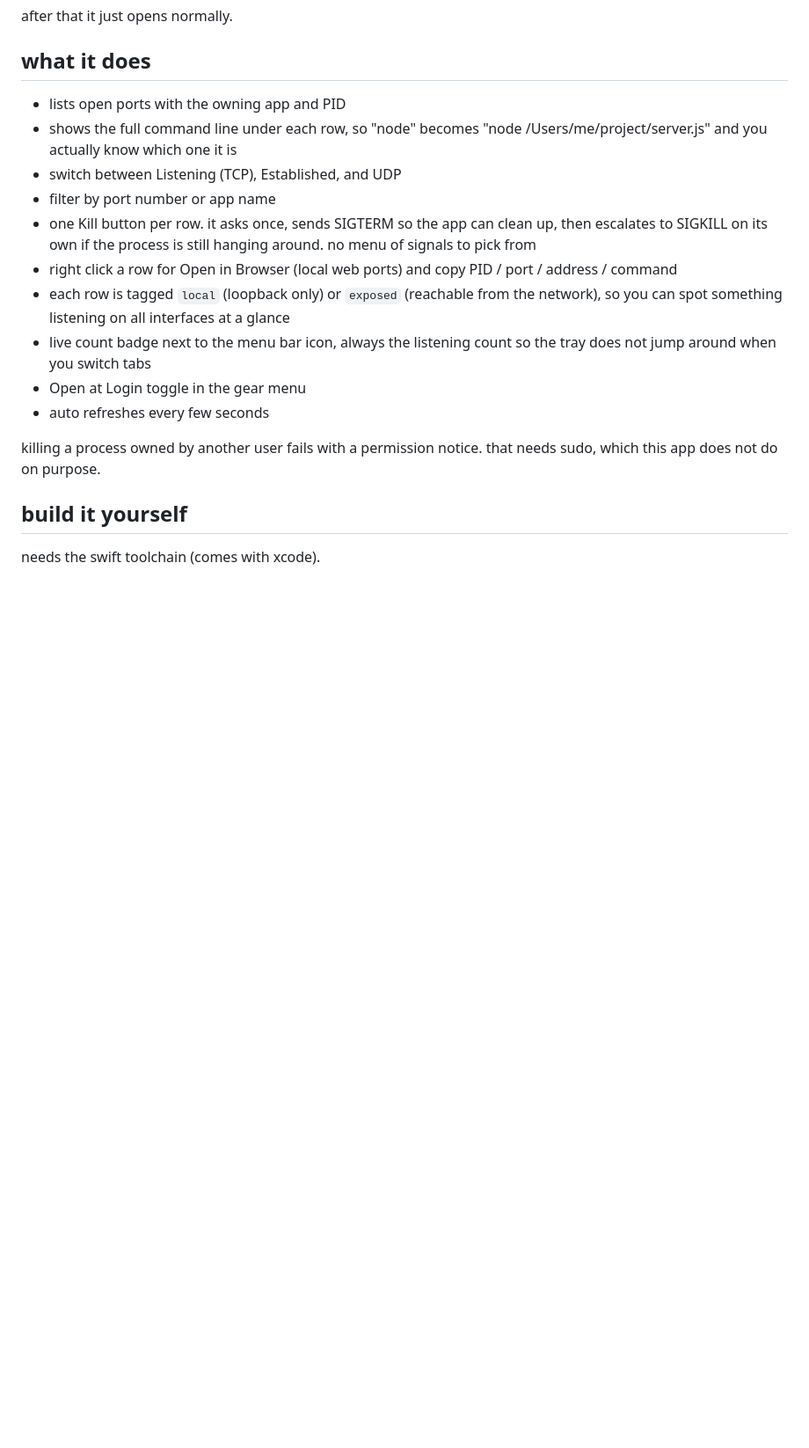
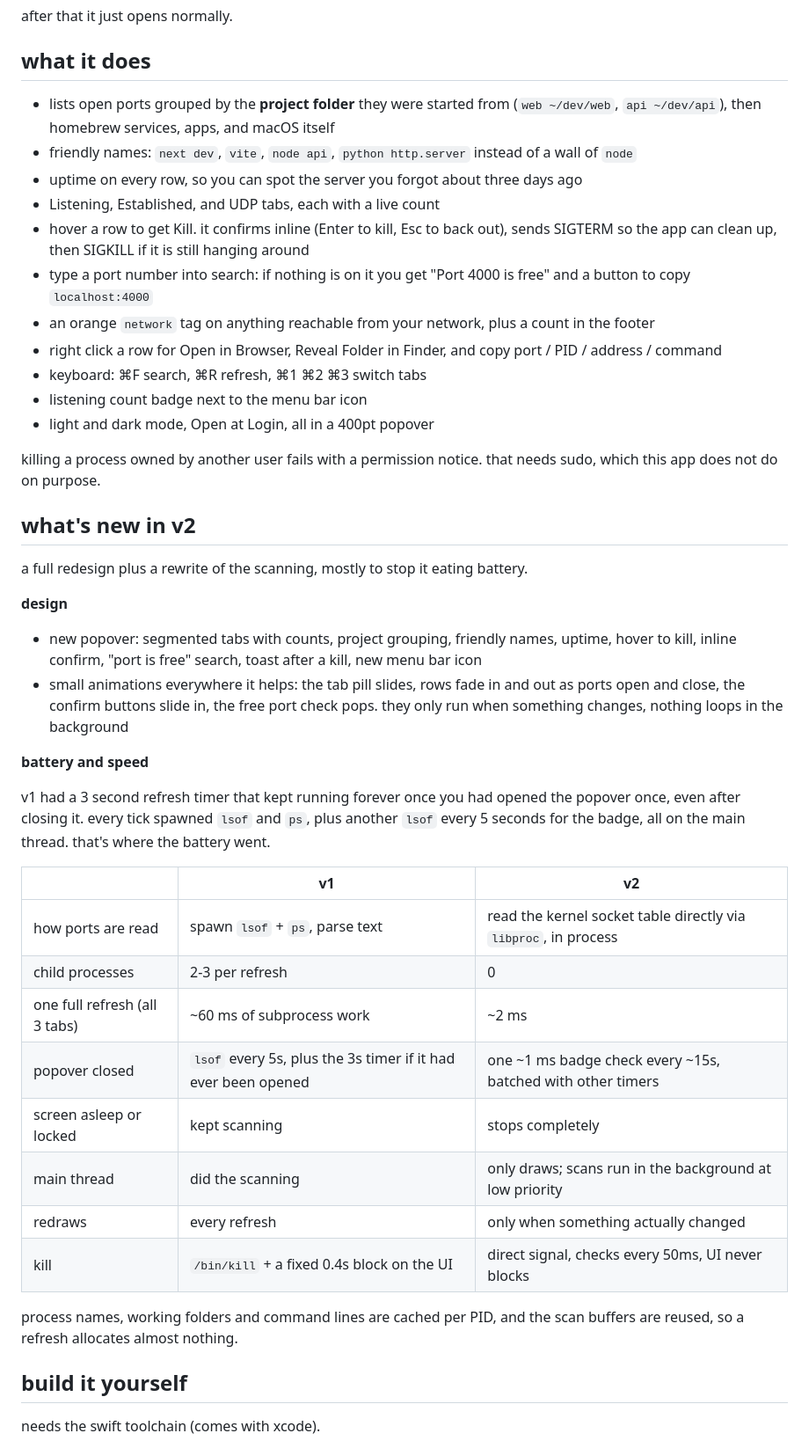
Before and after one commit to Koushith/porttray, a Markdown page: README.md, the part around one of its changes. Shown at 88% size. Drawn GitHub-style; blank space fills up the shorter version.

```diff
--- a/README.md
+++ b/README.md
@@ -32,18 +36,45 @@ after that it just opens normally.
 
 ## what it does
 
-- lists open ports with the owning app and PID
-- shows the full command line under each row, so "node" becomes "node /Users/me/project/server.js" and you actually know which one it is
-- switch between Listening (TCP), Established, and UDP
-- filter by port number or app name
-- one Kill button per row. it asks once, sends SIGTERM so the app can clean up, then escalates to SIGKILL on its own if the process is still hanging around. no menu of signals to pick from
-- right click a row for Open in Browser (local web ports) and copy PID / port / address / command
-- each row is tagged `local` (loopback only) or `exposed` (reachable from the network), so you can spot something listening on all interfaces at a glance
-- live count badge next to the menu bar icon, always the listening count so the tray does not jump around when you switch tabs
-- Open at Login toggle in the gear menu
-- auto refreshes every few seconds
+- lists open ports grouped by the **project folder** they were started from (`web ~/dev/web`, `api ~/dev/api`), then homebrew services, apps, and macOS itself
+- friendly names: `next dev`, `vite`, `node api`, `python http.server` instead of a wall of `node`
+- uptime on every row, so you can spot the server you forgot about three days ago
+- Listening, Established, and UDP tabs, each with a live count
+- hover a row to get Kill. it confirms inline (Enter to kill, Esc to back out), sends SIGTERM so the app can clean up, then SIGKILL if it is still hanging around
+- type a port number into search: if nothing is on it you get "Port 4000 is free" and a button to copy `localhost:4000`
+- an orange `network` tag on anything reachable from your network, plus a count in the footer
+- right click a row for Open in Browser, Reveal Folder in Finder, and copy port / PID / address / command
+- keyboard: ⌘F search, ⌘R refresh, ⌘1 ⌘2 ⌘3 switch tabs
+- listening count badge next to the menu bar icon
+- light and dark mode, Open at Login, all in a 400pt popover
 
 killing a process owned by another user fails with a permission notice. that needs sudo, which this app does not do on purpose.
+
+## what's new in v2
+
+a full redesign plus a rewrite of the scanning, mostly to stop it eating battery.
+
+**design**
+
+- new popover: segmented tabs with counts, project grouping, friendly names, uptime, hover to kill, inline confirm, "port is free" search, toast after a kill, new menu bar icon
+- small animations everywhere it helps: the tab pill slides, rows fade in and out as ports open and close, the confirm buttons slide in, the free port check pops. they only run when something changes, nothing loops in the background
+
+**battery and speed**
+
+v1 had a 3 second refresh timer that kept running forever once you had opened the popover once, even after closing it. every tick spawned `lsof` and `ps`, plus another `lsof` every 5 seconds for the badge, all on the main thread. that's where the battery went.
+
+| | v1 | v2 |
+| --- | --- | --- |
+| how ports are read | spawn `lsof` + `ps`, parse text | read the kernel socket table directly via `libproc`, in process |
+| child processes | 2-3 per refresh | 0 |
+| one full refresh (all 3 tabs) | ~60 ms of subprocess work | ~2 ms |
+| popover closed | `lsof` every 5s, plus the 3s timer if it had ever been opened | one ~1 ms badge check every ~15s, batched with other timers |
+| screen asleep or locked | kept scanning | stops completely |
+| main thread | did the scanning | only draws; scans run in the background at low priority |
+| redraws | every refresh | only when something actually changed |
+| kill | `/bin/kill` + a fixed 0.4s block on the UI | direct signal, checks every 50ms, UI never blocks |
+
+process names, working folders and command lines are cached per PID, and the scan buffers are reused, so a refresh allocates almost nothing.
 
 ## build it yourself
 
```
Also changed, not shown: other parts of README.md (+23 -16 lines), media/demo.gif, media/established-dark.png (added), media/established.png (deleted), media/kill-confirm.png (added), media/listening.png, media/port-free.png (added), 10 other files.
